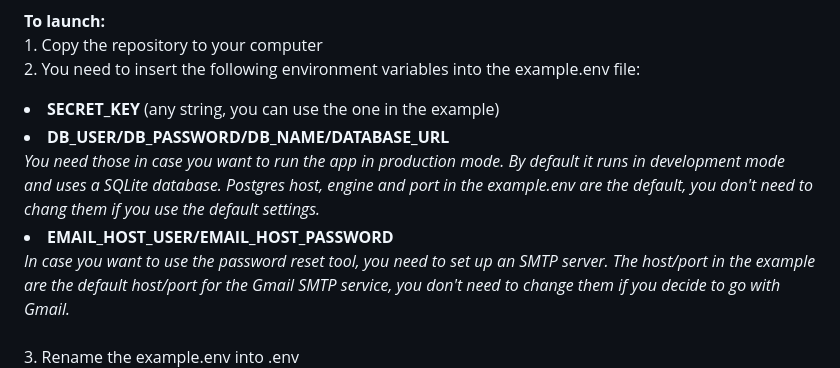
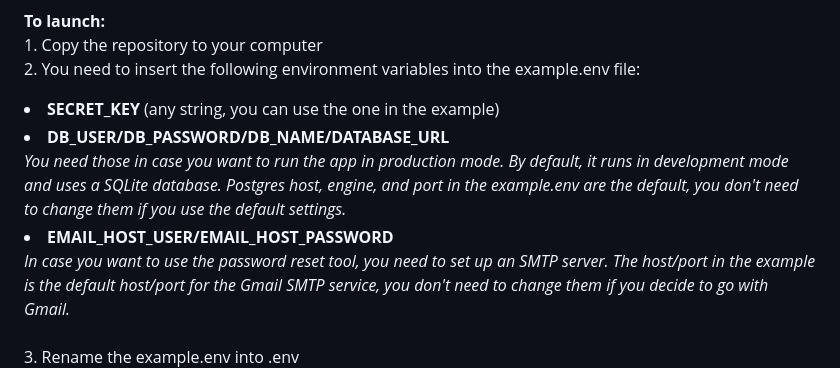
Before and after one commit to Apellun/Django-Ads-Service, a Markdown page: README.md, the part around one of its changes. Drawn GitHub-style.

```diff
--- a/README.md
+++ b/README.md
@@ -7,7 +7,7 @@
 <br>2. You need to insert the following environment variables into the example.env file:
 <li><b>SECRET_KEY</b> (any string, you can use the one in the example)
 <li><b>DB_USER/DB_PASSWORD/DB_NAME/DATABASE_URL</b>
-<br><i>You need those in case you want to run the app in production mode. By default it runs in development mode and uses a SQLite database. Postgres host, engine and port in the example.env are the default, you don't need to chang them if you use the default settings.</i>
+<br><i>You need those in case you want to run the app in production mode. By default, it runs in development mode and uses a SQLite database. Postgres host, engine, and port in the example.env are the default, you don't need to change them if you use the default settings.</i>
 <li><b>EMAIL_HOST_USER/EMAIL_HOST_PASSWORD</b>
-<br><i>In case you want to use the password reset tool, you need to set up an SMTP server. The host/port in the example are the default host/port for the Gmail SMTP service, you don't need to change them if you decide to go with Gmail.</i><br>
+<br><i>In case you want to use the password reset tool, you need to set up an SMTP server. The host/port in the example is the default host/port for the Gmail SMTP service, you don't need to change them if you decide to go with Gmail.</i><br>
 <br>3. Rename the example.env into .env
```
Also changed, not shown: other parts of README.md (+6 -4 lines).
